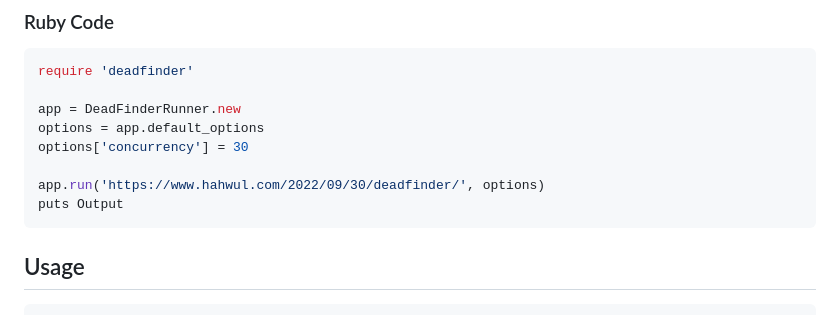
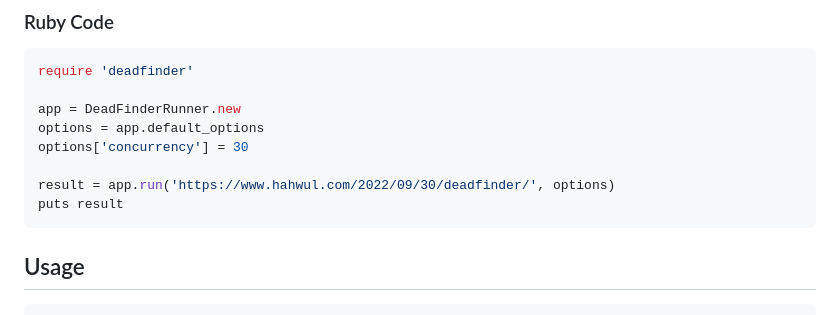
Before and after one commit to hahwul/deadfinder, a Markdown page: README.md, the part around the change. Drawn GitHub-style.

Commit message:
Refactor DeadFinderRunner class to return and print the result of the run method
Signed-off-by: HAHWUL <hahwul@gmail.com>

````diff
--- a/README.md
+++ b/README.md
@@ -52,8 +52,8 @@ app = DeadFinderRunner.new
 options = app.default_options
 options['concurrency'] = 30
 
-app.run('https://www.hahwul.com/2022/09/30/deadfinder/', options)
-puts Output
+result = app.run('https://www.hahwul.com/2022/09/30/deadfinder/', options)
+puts result
 ```
 
 ## Usage
````
